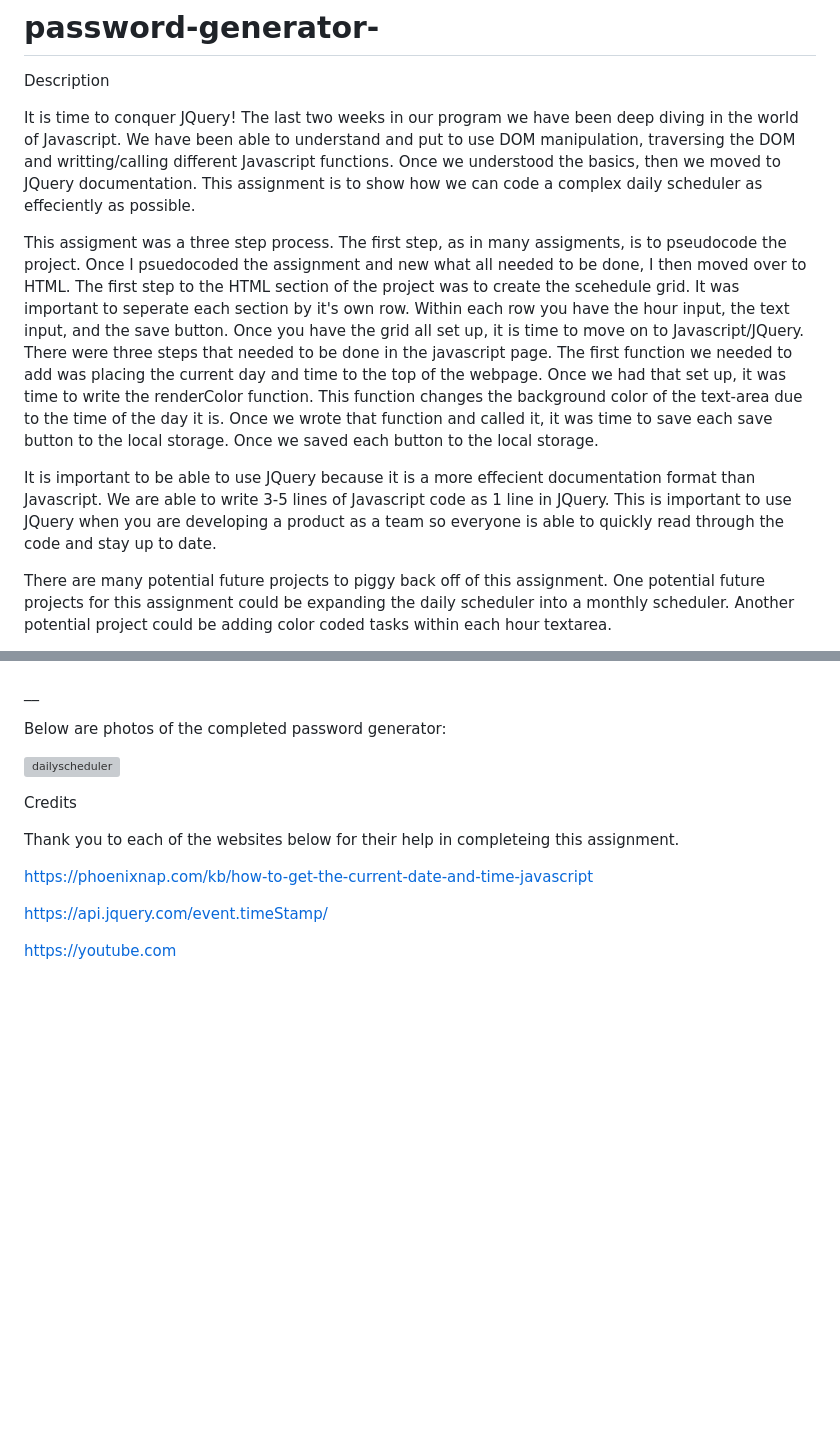
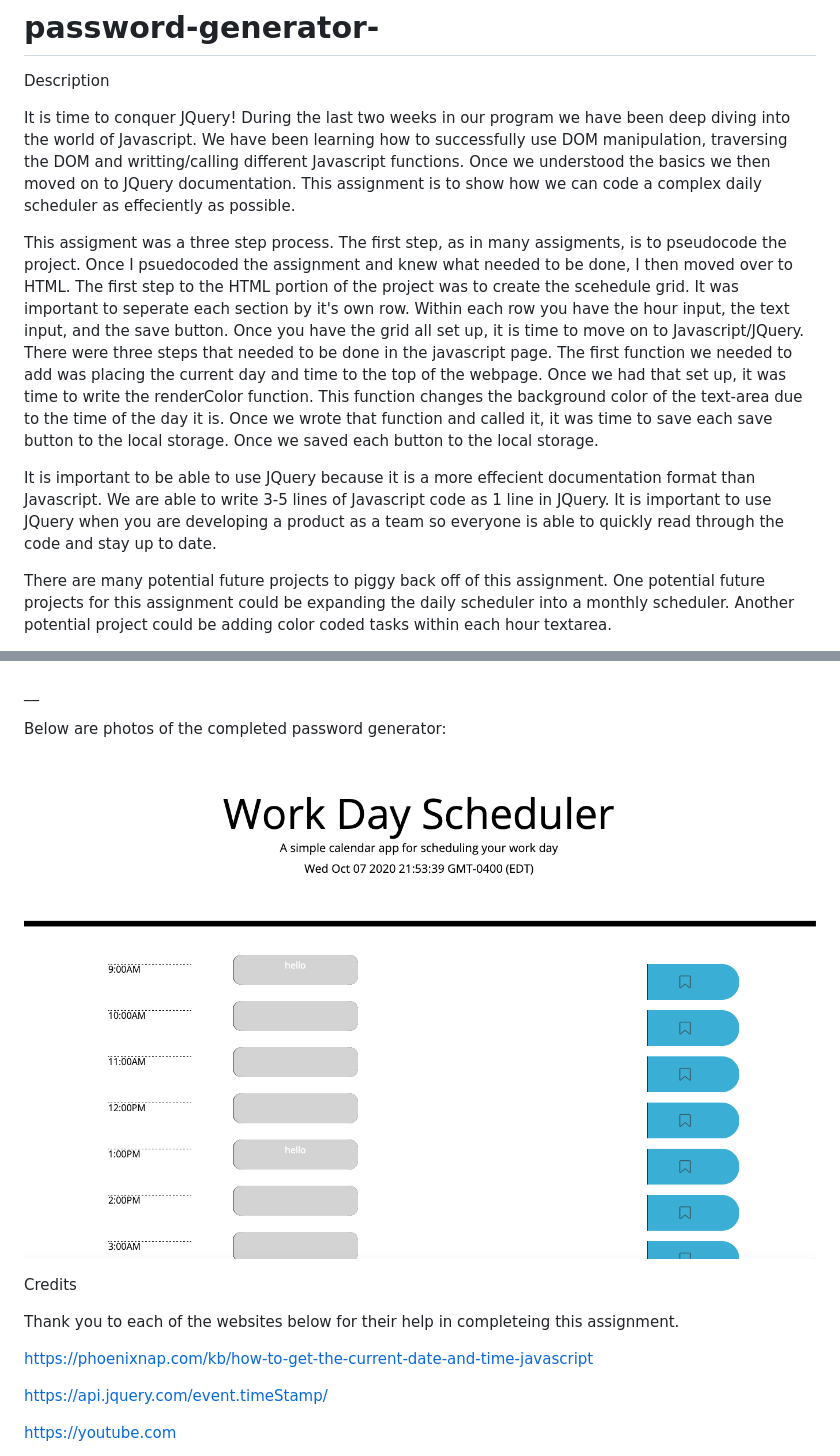
Before and after one commit to JenniferFunchess/daily-planner, a Markdown page: README.md, 2 parts joined by grey strips. GitHub-like rendering; pictures changed too: dailyschedule.png (added); blank space fills up the shorter version; grey boxes are pictures that could not be loaded.

```diff
--- a/README.md
+++ b/README.md
@@ -4,11 +4,11 @@
 
 Description
 
-It is time to conquer JQuery! The last two weeks in our program we have been deep diving in the world of Javascript. We have been able to understand and put to use DOM manipulation, traversing the DOM and writting/calling different Javascript functions. Once we understood the basics, then we moved to JQuery documentation. This assignment is to show how we can code a complex daily scheduler as effeciently as possible.
+It is time to conquer JQuery! During the last two weeks in our program we have been deep diving into the world of Javascript. We have been learning how to successfully use DOM manipulation, traversing the DOM and writting/calling different Javascript functions. Once we understood the basics we then moved on to JQuery documentation. This assignment is to show how we can code a complex daily scheduler as effeciently as possible.
 
-This assigment was a three step process. The first step, as in many assigments, is to pseudocode the project. Once I psuedocoded the assignment and new what all needed to be done, I then moved over to HTML. The first step to the HTML section of the project was to create the scehedule grid. It was important to seperate each section by it's own row. Within each row you have the hour input, the text input, and the save button. Once you have the grid all set up, it is time to move on to Javascript/JQuery. There were three steps that needed to be done in the javascript page. The first function we needed to add was placing the current day and time to the top of the webpage. Once we had that set up, it was time to write the renderColor function. This function changes the background color of the text-area due to the time of the day it is. Once we wrote that function and called it, it was time to save each save button to the local storage. Once we saved each button to the local storage.
+This assigment was a three step process. The first step, as in many assigments, is to pseudocode the project. Once I psuedocoded the assignment and knew what needed to be done, I then moved over to HTML. The first step to the HTML portion of the project was to create the scehedule grid. It was important to seperate each section by it's own row. Within each row you have the hour input, the text input, and the save button. Once you have the grid all set up, it is time to move on to Javascript/JQuery. There were three steps that needed to be done in the javascript page. The first function we needed to add was placing the current day and time to the top of the webpage. Once we had that set up, it was time to write the renderColor function. This function changes the background color of the text-area due to the time of the day it is. Once we wrote that function and called it, it was time to save each save button to the local storage. Once we saved each button to the local storage.
 
-It is important to be able to use JQuery because it is a more effecient documentation format than Javascript. We are able to write 3-5 lines of Javascript code as 1 line in JQuery. This is important to use JQuery when you are developing a product as a team so everyone is able to quickly read through the code and stay up to date.
+It is important to be able to use JQuery because it is a more effecient documentation format than Javascript. We are able to write 3-5 lines of Javascript code as 1 line in JQuery. It is important to use JQuery when you are developing a product as a team so everyone is able to quickly read through the code and stay up to date.
 
 There are many potential future projects to piggy back off of this assignment. One potential future projects for this assignment could be expanding the daily scheduler into a monthly scheduler. Another potential project could be adding color coded tasks within each hour textarea.
 
@@ -42,7 +42,7 @@ To be able to view this site you can visit my Github profile. This site is also
 
 Below are photos of the completed password generator:
 
-![dailyscheduler](.png)
+![dailyscheduler](dailyschedule.png)
 
 Credits
 
```
Also changed, not shown: 3 other files.
